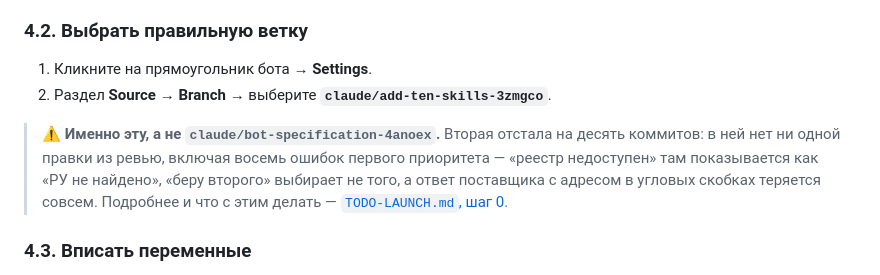
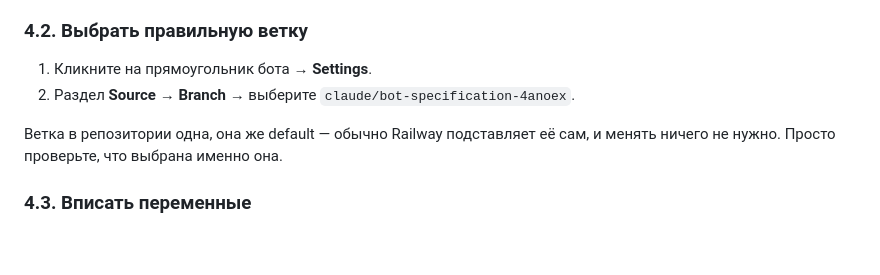
Before and after one commit to Libertad-Harbour-LLC/Medisent, a Markdown page: docs/DEPLOY.md, the part around the change. Drawn GitHub-style; blank space fills up the shorter version.

```diff
--- a/docs/DEPLOY.md
+++ b/docs/DEPLOY.md
@@ -298,14 +298,10 @@ postgresql://postgres:kQzR7xLmNp2WvBd@centerbeam.proxy.rlwy.net:41234/railway
 ### 4.2. Выбрать правильную ветку
 
 1. Кликните на прямоугольник бота → **Settings**.
-2. Раздел **Source** → **Branch** → выберите **`claude/add-ten-skills-3zmgco`**.
+2. Раздел **Source** → **Branch** → выберите `claude/bot-specification-4anoex`.
 
-> ⚠️ **Именно эту, а не `claude/bot-specification-4anoex`.** Вторая отстала на
-> десять коммитов: в ней нет ни одной правки из ревью, включая восемь ошибок
-> первого приоритета — «реестр недоступен» там показывается как «РУ не найдено»,
-> «беру второго» выбирает не того, а ответ поставщика с адресом в угловых скобках
-> теряется совсем. Подробнее и что с этим делать —
-> [`TODO-LAUNCH.md`, шаг 0](TODO-LAUNCH.md#шаг-0-ветка-до-всего-остального).
+Ветка в репозитории одна, она же default — обычно Railway подставляет её сам, и
+менять ничего не нужно. Просто проверьте, что выбрана именно она.
 
 ### 4.3. Вписать переменные
 
```
Also changed, not shown: README.md (+0 -4 lines), docs/TODO-LAUNCH.md (+15 -37 lines).
